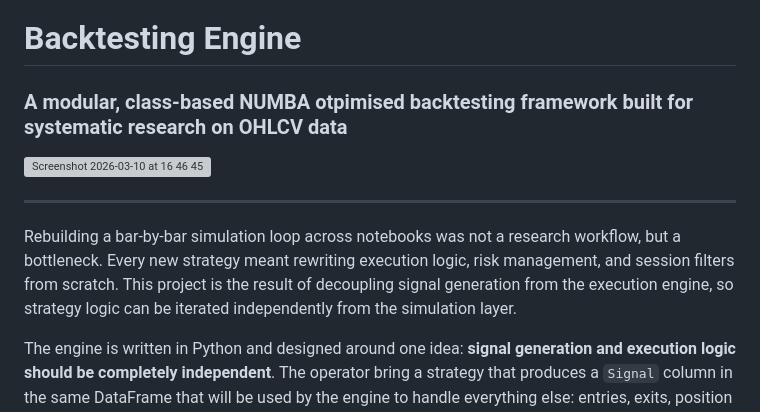
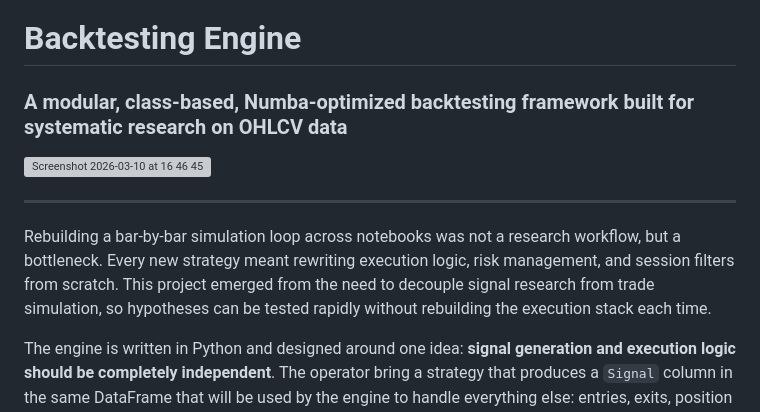
Before and after one commit to Arnaud-BARBIER/Multi-strategy-backtest-engine, a Markdown page: README.md, the part around one of its changes. Rendered like a GitHub page; grey boxes are pictures that could not be loaded.

```diff
--- a/README.md
+++ b/README.md
@@ -1,5 +1,5 @@
 # Backtesting Engine
-### A modular, class-based NUMBA otpimised backtesting framework built for systematic research on OHLCV data
+### A modular, class-based, Numba-optimized backtesting framework built for systematic research on OHLCV data
 
 <img width="1306" height="732" alt="Screenshot 2026-03-10 at 16 46 45" src="https://github.com/user-attachments/assets/66066bd7-f043-4f7d-89fe-020a5d59f02e" />
 
@@ -10,9 +10,8 @@ Rebuilding a bar-by-bar simulation
 loop across notebooks was not a research workflow, but a
 bottleneck. Every new strategy meant rewriting execution logic,
 risk management, and session filters from scratch. This project
-is the result of decoupling signal generation from the execution
-engine, so strategy logic can be iterated independently from
-the simulation layer.
+emerged from the need to decouple signal research from trade simulation,
+so hypotheses can be tested rapidly without rebuilding the execution stack each time.
 
 The engine is written in Python and designed around one idea: **signal generation and execution logic should be completely independent**. The operator bring a strategy that produces a `Signal` column in the same DataFrame that will be used by the engine to handle everything else: entries, exits, position sizing, breakeven, atr trailing stops, session filtering, and later trade analytics and hypothesis testing.
 
```
Also changed, not shown: other parts of README.md (+22 -28 lines).
